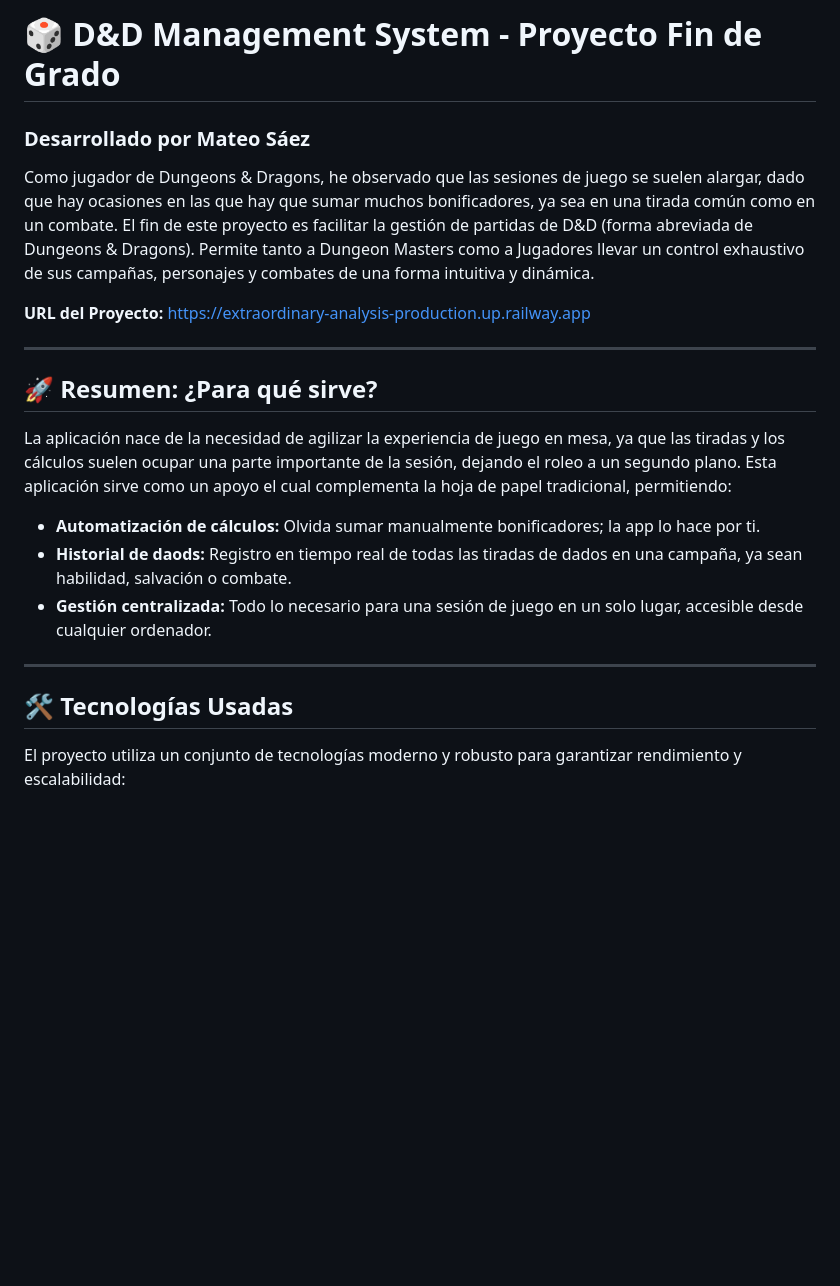
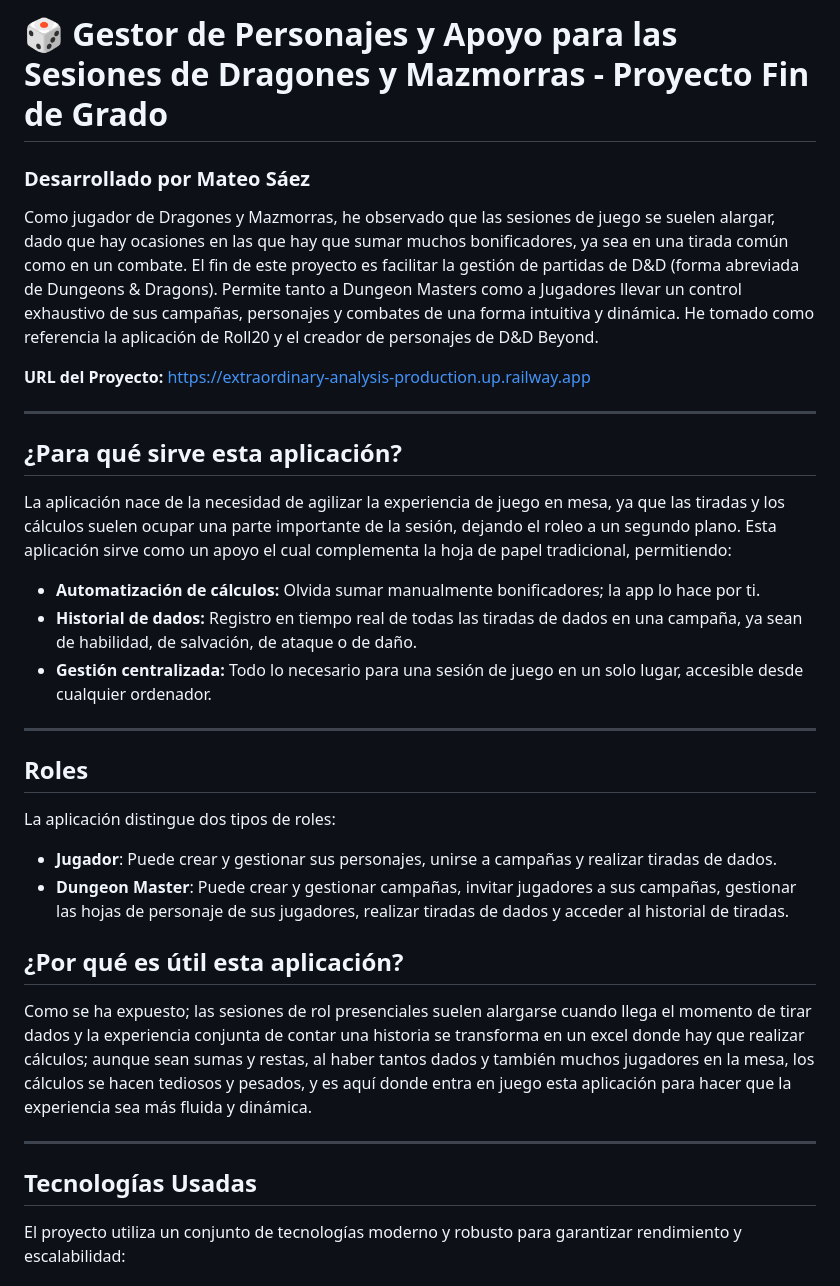
Before and after one commit to MateoSaezAlvarez/Proyecto-Fin-Grado, a Markdown page: docs/README.md, the part around one of its changes. Drawn GitHub-style; blank space fills up the shorter version.

```diff
--- a/docs/README.md
+++ b/docs/README.md
@@ -1,23 +1,35 @@
-# 🎲 D&D Management System - Proyecto Fin de Grado
+# 🎲 Gestor de Personajes y Apoyo para las Sesiones de Dragones y Mazmorras - Proyecto Fin de Grado
 
 ### Desarrollado por Mateo Sáez
 
-Como jugador de Dungeons & Dragons, he observado que las sesiones de juego se suelen alargar, dado que hay ocasiones en las que hay que sumar muchos bonificadores, ya sea en una tirada común como en un combate. El fin de este proyecto es facilitar la gestión de partidas de D&D (forma abreviada de Dungeons & Dragons). Permite tanto a Dungeon Masters como a Jugadores llevar un control exhaustivo de sus campañas, personajes y combates de una forma intuitiva y dinámica.
+Como jugador de Dragones y Mazmorras, he observado que las sesiones de juego se suelen alargar, dado que hay ocasiones en las que hay que sumar muchos bonificadores, ya sea en una tirada común como en un combate. El fin de este proyecto es facilitar la gestión de partidas de D&D (forma abreviada de Dungeons & Dragons). Permite tanto a Dungeon Masters como a Jugadores llevar un control exhaustivo de sus campañas, personajes y combates de una forma intuitiva y dinámica. He tomado como referencia la aplicación de Roll20 y el creador de personajes de D&D Beyond.
 
 **URL del Proyecto:** [https://extraordinary-analysis-production.up.railway.app](https://extraordinary-analysis-production.up.railway.app)
 
 ---
 
-## 🚀 Resumen: ¿Para qué sirve?
+## ¿Para qué sirve esta aplicación?
 
 La aplicación nace de la necesidad de agilizar la experiencia de juego en mesa, ya que las tiradas y los cálculos suelen ocupar una parte importante de la sesión, dejando el roleo a un segundo plano. Esta aplicación sirve como un apoyo el cual complementa la hoja de papel tradicional, permitiendo:
 - **Automatización de cálculos:** Olvida sumar manualmente bonificadores; la app lo hace por ti.
-- **Historial de daods:** Registro en tiempo real de todas las tiradas de dados en una campaña, ya sean habilidad, salvación o combate.
+- **Historial de dados:** Registro en tiempo real de todas las tiradas de dados en una campaña, ya sean de habilidad, de salvación, de ataque o de daño.
 - **Gestión centralizada:** Todo lo necesario para una sesión de juego en un solo lugar, accesible desde cualquier ordenador.
 
 ---
 
-## 🛠️ Tecnologías Usadas
+## Roles
+
+La aplicación distingue dos tipos de roles:
+
+- **Jugador**: Puede crear y gestionar sus personajes, unirse a campañas y realizar tiradas de dados.
+- **Dungeon Master**: Puede crear y gestionar campañas, invitar jugadores a sus campañas, gestionar las hojas de personaje de sus jugadores, realizar tiradas de dados y acceder al historial de tiradas.
+
+## ¿Por qué es útil esta aplicación?
+Como se ha expuesto; las sesiones de rol presenciales suelen alargarse cuando llega el momento de tirar dados y la experiencia conjunta de contar una historia se transforma en un excel donde hay que realizar cálculos; aunque sean sumas y restas, al haber tantos dados y también muchos jugadores en la mesa, los cálculos se hacen tediosos y pesados, y es aquí donde entra en juego esta aplicación para hacer que la experiencia sea más fluida y dinámica.
+
+---
+
+## Tecnologías Usadas
 
 El proyecto utiliza un conjunto de tecnologías moderno y robusto para garantizar rendimiento y escalabilidad:
 
```
Also changed, not shown: other parts of docs/README.md (+18 -8 lines), docs/screenshots/mis-campañas.png (added), 4 other files.
